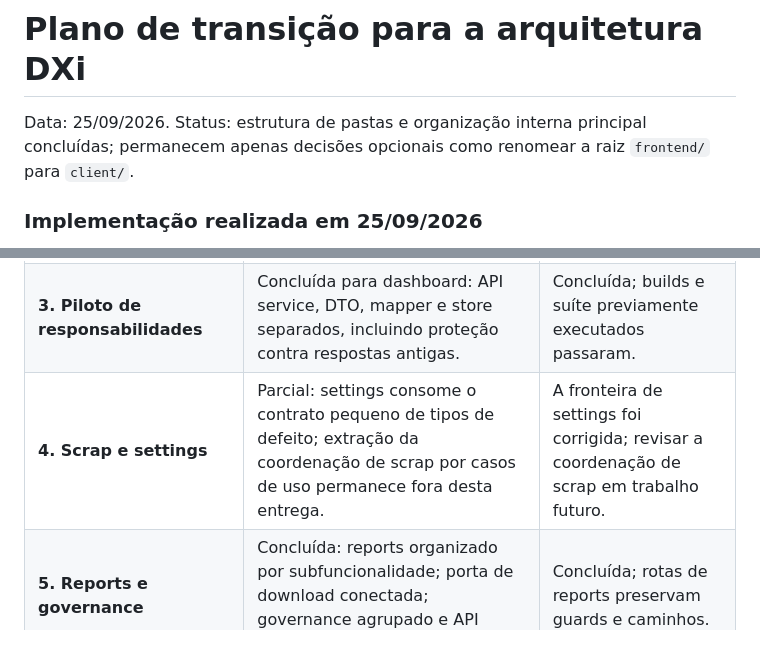
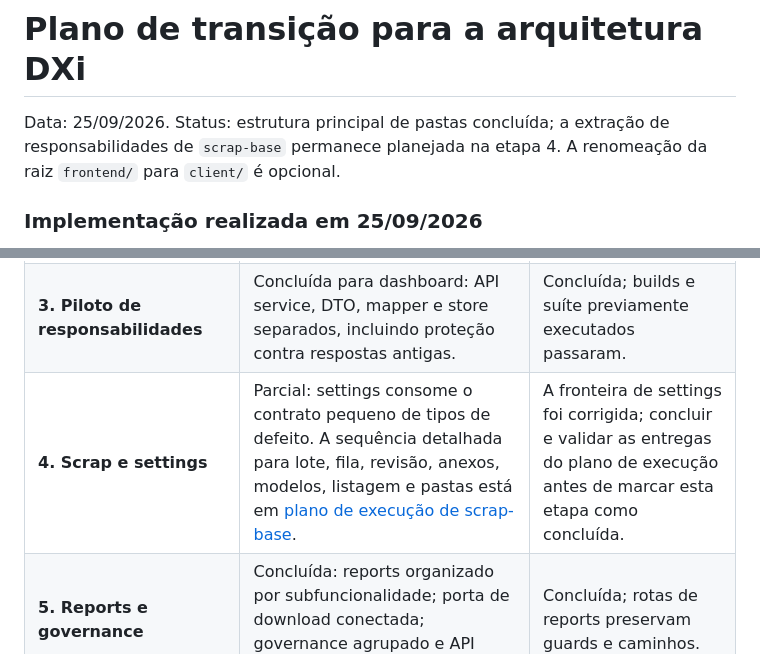
Before and after one commit to Messyas/hanaro, a Markdown page: docs/refatoracao/plano-transicao-arquitetura-dxi.md, 2 parts joined by grey strips. GitHub-like rendering.

Commit message:
docs: plan scrap review workflow refactoring

```diff
--- a/docs/refatoracao/plano-transicao-arquitetura-dxi.md
+++ b/docs/refatoracao/plano-transicao-arquitetura-dxi.md
@@ -1,6 +1,6 @@
 # Plano de transição para a arquitetura DXi
 
-Data: 25/09/2026. Status: estrutura de pastas e organização interna principal concluídas; permanecem apenas decisões opcionais como renomear a raiz `frontend/` para `client/`.
+Data: 25/09/2026. Status: estrutura principal de pastas concluída; a extração de responsabilidades de `scrap-base` permanece planejada na etapa 4. A renomeação da raiz `frontend/` para `client/` é opcional.
 
 ### Implementação realizada em 25/09/2026
 
@@ -256,7 +256,7 @@ Cada entrega deve poder ser revisada e revertida independentemente. Não mistura
 | **1. Consolidar funcionalidades** | Concluída: login, users e dashboard estão em `modules/`, com rotas por feature e URLs/guards preservados. | Concluída; não há páginas em `app/pages`. |
 | **2. Consolidar core/shared/layouts** | Concluída: idioma, tema, ícones, componentes, status do shell e gráficos estão nos diretórios definidos. | Concluída; layout não importa dashboard e o checker protege as fronteiras. |
 | **3. Piloto de responsabilidades** | Concluída para dashboard: API service, DTO, mapper e store separados, incluindo proteção contra respostas antigas. | Concluída; builds e suíte previamente executados passaram. |
-| **4. Scrap e settings** | Parcial: settings consome o contrato pequeno de tipos de defeito; extração da coordenação de scrap por casos de uso permanece fora desta entrega. | A fronteira de settings foi corrigida; revisar a coordenação de scrap em trabalho futuro. |
+| **4. Scrap e settings** | Parcial: settings consome o contrato pequeno de tipos de defeito. A sequência detalhada para lote, fila, revisão, anexos, modelos, listagem e pastas está em [plano de execução de scrap-base](plano-execucao-scrap-base.md). | A fronteira de settings foi corrigida; concluir e validar as entregas do plano de execução antes de marcar esta etapa como concluída. |
 | **5. Reports e governance** | Concluída: reports organizado por subfuncionalidade; porta de download conectada; governance agrupado e API pública limitada. | Concluída; rotas de reports preservam guards e caminhos. |
 | **6. Assets e ambientes** | Concluída: recursos visuais em `src/assets/`, configuração em `src/environments/` e fonte mantida via pacote. | Concluída; builds de produção e Cloudflare validados. |
 | **7. Proteção da arquitetura** | Concluída: checker de imports, APIs públicas e READMEs atualizados; checker adicionado aos workflows de CI. | Concluída; violações cobertas pelo checker falham localmente e no CI. |
```
Also changed, not shown: docs/refatoracao/plano-execucao-scrap-base.md (added, +89 -0 lines).
